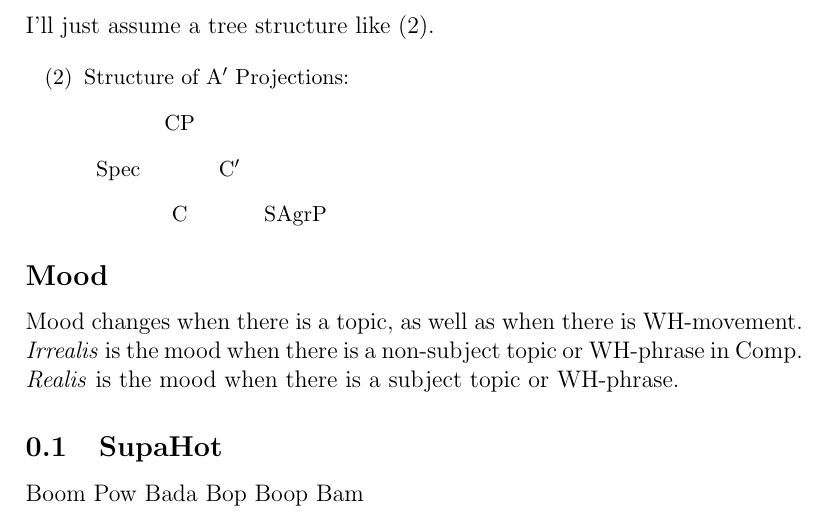
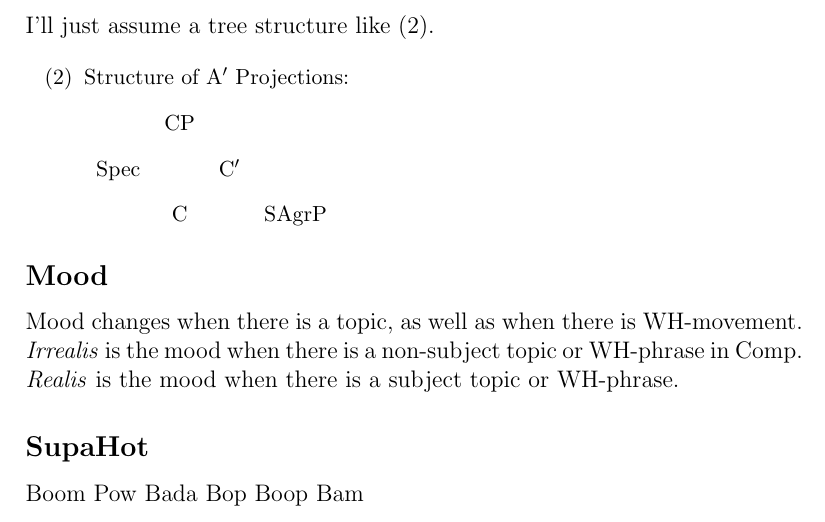
Before and after one commit to LilijoySkyseeker/Module5, a LaTeX document (Report.tex): part of the page, cut so that both start at the same text. Compiled offline with pdfLaTeX.

Commit message:
test test

```diff
--- a/Report.tex
+++ b/Report.tex
@@ -43,7 +43,7 @@ there is a non-subject topic or WH-phrase in Comp.
 \emph{Realis} is the mood when there is a subject topic
 or WH-phrase.
 
-\subsection{SupaHot}
+\subsection*{SupaHot}
 
 Boom Pow Bada Bop Boop Bam
 
```
